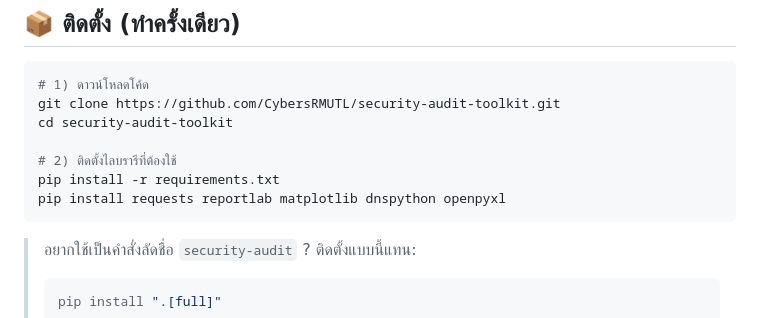
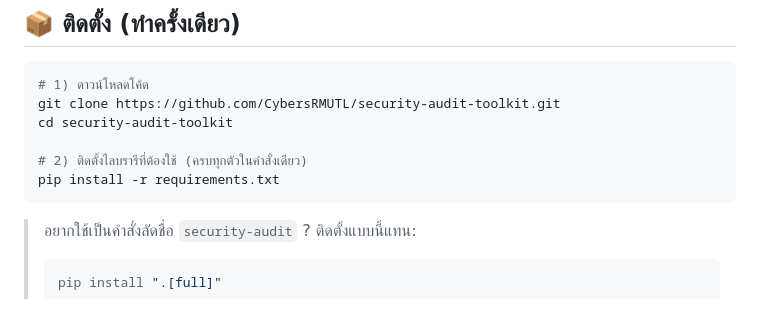
Before and after one commit to CybersRMUTL/security-audit-toolkit, a Markdown page: README.md, the part around the change. Drawn GitHub-style.

Commit message:
docs: remove redundant pip install line in README
requirements.txt already pins all 5 packages, so the extra
'pip install requests reportlab matplotlib dnspython openpyxl'
line was a duplicate. One copy-paste command now installs everything.

Co-Authored-By: Claude Opus 4.8 <noreply@anthropic.com>

````diff
--- a/README.md
+++ b/README.md
@@ -76,9 +76,8 @@
 git clone https://github.com/CybersRMUTL/security-audit-toolkit.git
 cd security-audit-toolkit
 
-# 2) ติดตั้งไลบรารีที่ต้องใช้
+# 2) ติดตั้งไลบรารีที่ต้องใช้ (ครบทุกตัวในคำสั่งเดียว)
 pip install -r requirements.txt
-pip install requests reportlab matplotlib dnspython openpyxl
 ```
 
 > อยากใช้เป็นคำสั่งลัดชื่อ `security-audit` ? ติดตั้งแบบนี้แทน:
````
